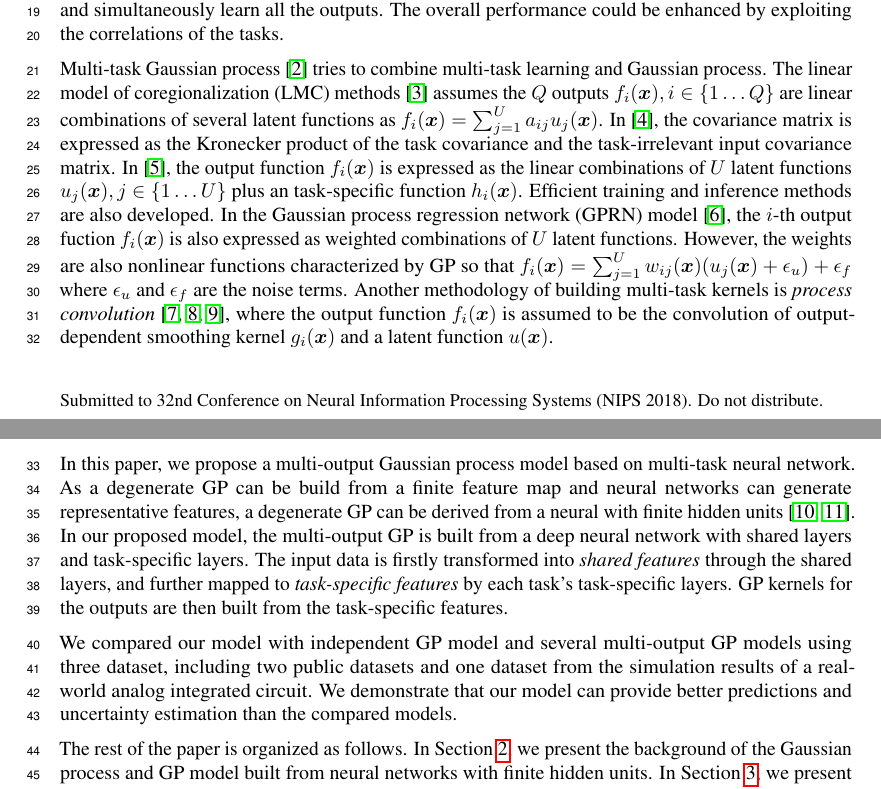
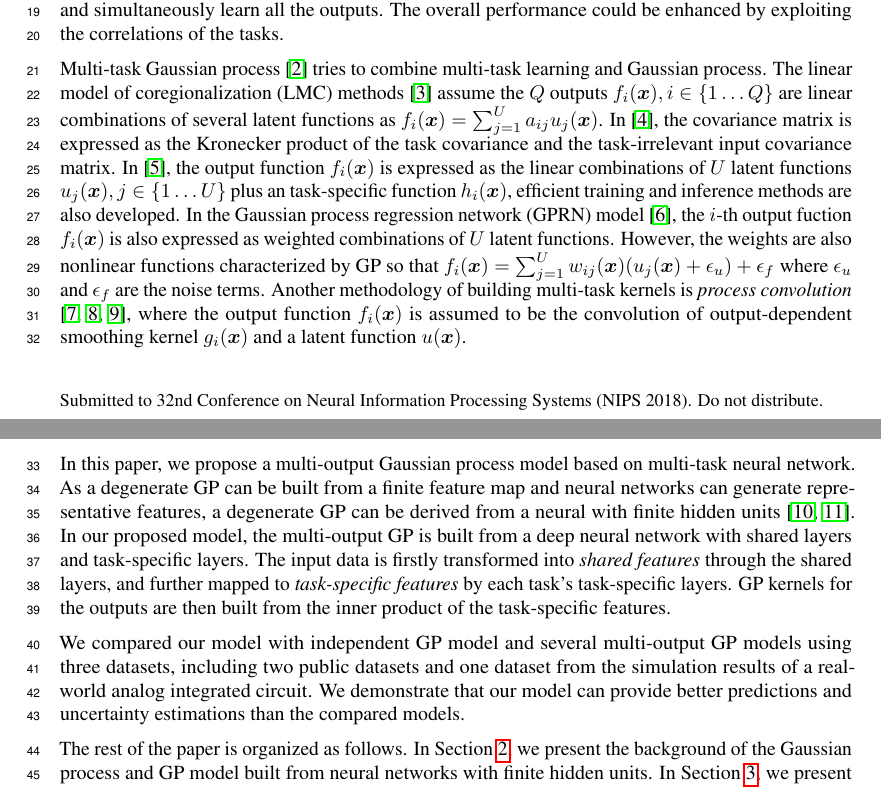
Before and after one commit to Alaya-in-Matrix/NeuralLinear, a LaTeX paper (paper/paper.tex, which reads paper/introduction.tex): two parts of pages 1 and 2 of 9, joined at a grey line, cut so that both start at the same text. Compiled offline with pdfLaTeX.

Commit message:
Fix typo for introduction

```diff
--- a/paper/introduction.tex
+++ b/paper/introduction.tex
@@ -4,11 +4,11 @@
 The Gaussian process (GP) regression is popular as the model provides the predictions as well as the well-calibrated uncertainties. The uncertainty estimation makes the model more robust to unseen events as the model \emph{knows what it knows}. The conventional GP models are usually designed to learn a scalar-valued function. However, in some scenarios, we need to model a vector-valued function, and the multiple outputs are possibly correlated. Instead of treating the vector-valued function as multiple separate scalar-valued functions, the multi-output learning \cite{zhang2017survey} tries to build a unified model and simultaneously learn all the outputs. The overall performance could be enhanced by exploiting the correlations of the tasks.
 
 % Existing methods: convolution based, krok based, GPRN.
-Multi-task Gaussian process \cite{vectorvaluedkernel} tries to combine multi-task learning and Gaussian process. The linear model of coregionalization (LMC) methods \cite{journel1978mining} assumes the $Q$ outputs $f_i(\bm{x}), i \in \{1\dots Q\}$ are linear combinations of several latent functions as $f_i(\bm{x}) = \sum_{j=1}^U a_{ij} u_j(\bm{x})$. In \cite{bonilla2008multi}, the covariance matrix is expressed as the Kronecker product of the task covariance and the task-irrelevant input covariance matrix. In \cite{nguyen2014collaborative}, the output function $f_i(\bm{x})$ is expressed as the linear combinations of $U$ latent functions $u_j(\bm{x}), j \in \{1\dots U\}$ plus an task-specific function $h_i(\bm{x})$. Efficient training and inference methods are also developed. In the Gaussian process regression network (GPRN) model~\cite{wilson2012gaussian}, the $i$-th output fuction $f_i(\bm{x})$ is also expressed as weighted combinations of $U$ latent functions. However, the weights are also nonlinear functions characterized by GP so that $f_i(\bm{x}) = \sum_{j=1}^U w_{ij}(\bm{x}) (u_j(\bm{x}) + \epsilon_u) + \epsilon_f$ where $\epsilon_u$ and $\epsilon_f$ are the noise terms. Another methodology of building multi-task kernels is \emph{process convolution} \cite{boyle2005dependent,alvarez2009sparse,alvarez2011computationally}, where the output function $f_i(\bm{x})$ is assumed to be the convolution of output-dependent smoothing kernel $g_i(\bm{x})$ and a latent function $u(\bm{x})$.
+Multi-task Gaussian process \cite{vectorvaluedkernel} tries to combine multi-task learning and Gaussian process. The linear model of coregionalization (LMC) methods \cite{journel1978mining} assume the $Q$ outputs $f_i(\bm{x}), i \in \{1\dots Q\}$ are linear combinations of several latent functions as $f_i(\bm{x}) = \sum_{j=1}^U a_{ij} u_j(\bm{x})$. In \cite{bonilla2008multi}, the covariance matrix is expressed as the Kronecker product of the task covariance and the task-irrelevant input covariance matrix. In \cite{nguyen2014collaborative}, the output function $f_i(\bm{x})$ is expressed as the linear combinations of $U$ latent functions $u_j(\bm{x}), j \in \{1\dots U\}$ plus an task-specific function $h_i(\bm{x})$, efficient training and inference methods are also developed. In the Gaussian process regression network (GPRN) model~\cite{wilson2012gaussian}, the $i$-th output fuction $f_i(\bm{x})$ is also expressed as weighted combinations of $U$ latent functions. However, the weights are also nonlinear functions characterized by GP so that $f_i(\bm{x}) = \sum_{j=1}^U w_{ij}(\bm{x}) (u_j(\bm{x}) + \epsilon_u) + \epsilon_f$ where $\epsilon_u$ and $\epsilon_f$ are the noise terms. Another methodology of building multi-task kernels is \emph{process convolution} \cite{boyle2005dependent,alvarez2009sparse,alvarez2011computationally}, where the output function $f_i(\bm{x})$ is assumed to be the convolution of output-dependent smoothing kernel $g_i(\bm{x})$ and a latent function $u(\bm{x})$.
 
-In this paper, we propose a multi-output Gaussian process model based on multi-task neural network. As a degenerate GP can be build from a finite feature map and neural networks can generate representative features, a degenerate GP can be derived from a neural with finite hidden units \cite{lazaro2010marginalized, huang2015scalable}. In our proposed model, the multi-output GP is built from a deep neural network with shared layers and task-specific layers. The input data is firstly transformed into \emph{shared features} through the shared layers, and further mapped to \emph{task-specific features} by each task's task-specific layers. GP kernels for the outputs are then built from the task-specific features.
+In this paper, we propose a multi-output Gaussian process model based on multi-task neural network. As a degenerate GP can be built from a finite feature map and neural networks can generate representative features, a degenerate GP can be derived from a neural with finite hidden units \cite{lazaro2010marginalized, huang2015scalable}. In our proposed model, the multi-output GP is built from a deep neural network with shared layers and task-specific layers. The input data is firstly transformed into \emph{shared features} through the shared layers, and further mapped to \emph{task-specific features} by each task's task-specific layers. GP kernels for the outputs are then built from the inner product of the task-specific features.
 
-We compared our model with independent GP model and several multi-output GP models using three dataset, including two public datasets and one dataset from the simulation results of a real-world analog integrated circuit. We demonstrate that our model can provide better predictions and uncertainty estimation than the compared models.
+We compared our model with independent GP model and several multi-output GP models using three datasets, including two public datasets and one dataset from the simulation results of a real-world analog integrated circuit. We demonstrate that our model can provide better predictions and uncertainty estimations than the compared models.
 
 The rest of the paper is organized as follows. In \Fref{sec:Background}, we present the background of the Gaussian process and GP model built from neural networks with finite hidden units. In \Fref{sec:mogp}, we present our proposed multi-output GP model via multi-task neural network. The experimental results are given in \Fref{sec:experiments}. We conclude the paper in \Fref{sec:conclusion}.
 % XXX:
```
